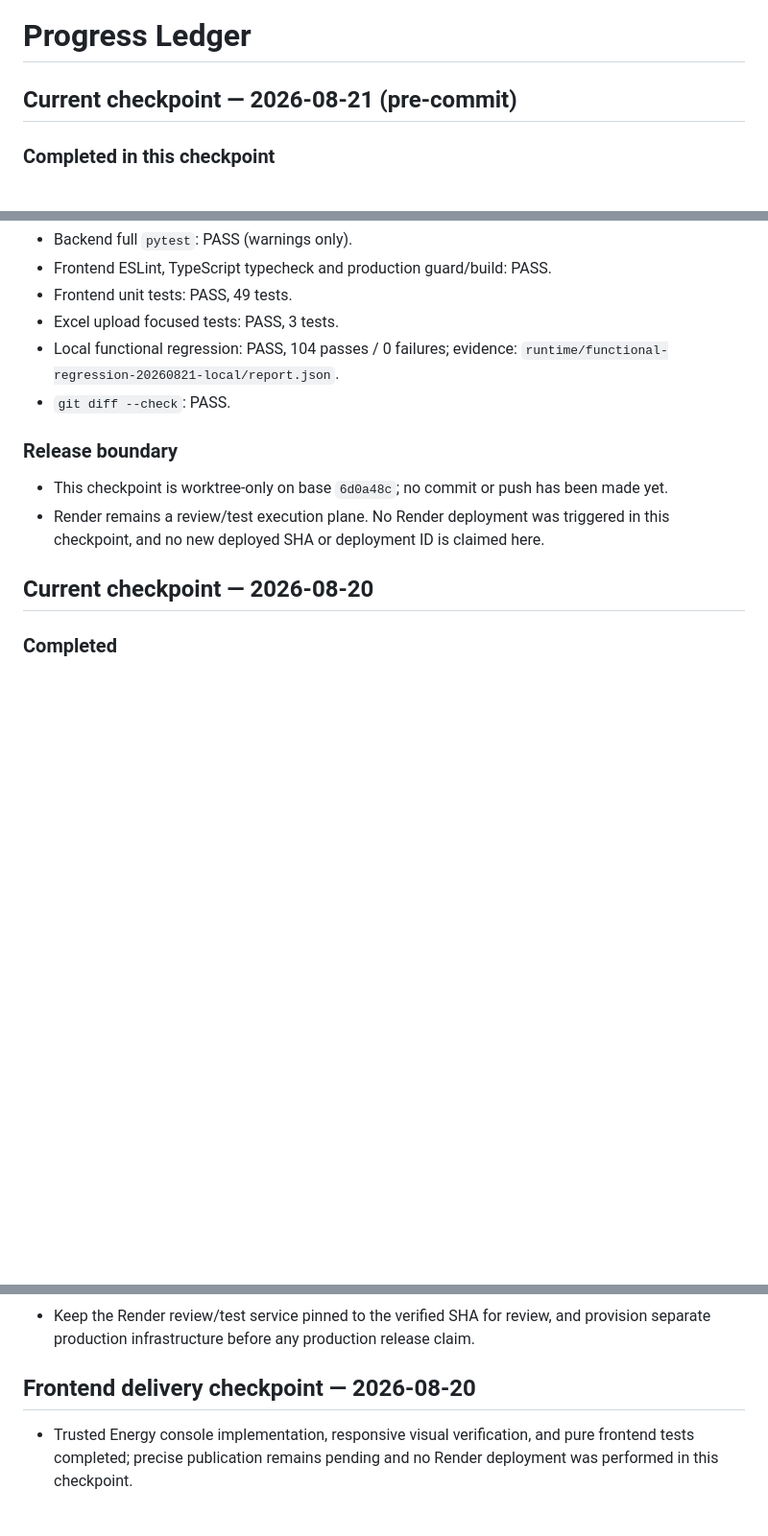
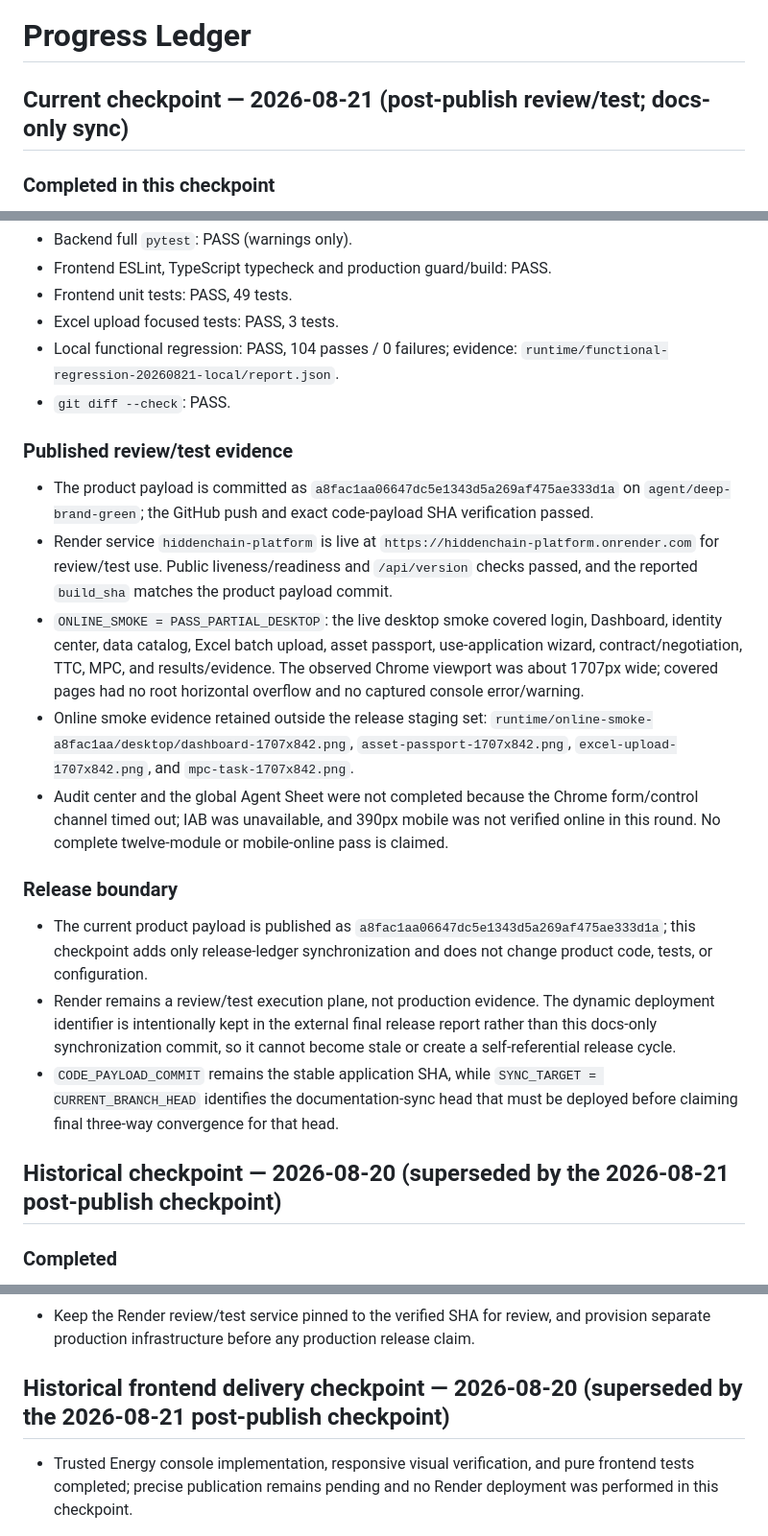
Before and after one commit to dncnchanel-design/hiddenchain-platform, a Markdown page: docs/backend-implementation/05_PROGRESS.md, 3 parts joined by grey strips. Shown at 96% size. Drawn GitHub-style; blank space fills up the shorter version.

Commit message:
docs: record review deployment verification

```diff
--- a/docs/backend-implementation/05_PROGRESS.md
+++ b/docs/backend-implementation/05_PROGRESS.md
@@ -1,6 +1,6 @@
 # Progress Ledger
 
-## Current checkpoint — 2026-08-21 (pre-commit)
+## Current checkpoint — 2026-08-21 (post-publish review/test; docs-only sync)
 
 ### Completed in this checkpoint
 
@@ -18,12 +18,21 @@
 - Local functional regression: PASS, 104 passes / 0 failures; evidence: `runtime/functional-regression-20260821-local/report.json`.
 - `git diff --check`: PASS.
 
+### Published review/test evidence
+
+- The product payload is committed as `a8fac1aa06647dc5e1343d5a269af475ae333d1a` on `agent/deep-brand-green`; the GitHub push and exact code-payload SHA verification passed.
+- Render service `hiddenchain-platform` is live at `https://hiddenchain-platform.onrender.com` for review/test use. Public liveness/readiness and `/api/version` checks passed, and the reported `build_sha` matches the product payload commit.
+- `ONLINE_SMOKE = PASS_PARTIAL_DESKTOP`: the live desktop smoke covered login, Dashboard, identity center, data catalog, Excel batch upload, asset passport, use-application wizard, contract/negotiation, TTC, MPC, and results/evidence. The observed Chrome viewport was about 1707px wide; covered pages had no root horizontal overflow and no captured console error/warning.
+- Online smoke evidence retained outside the release staging set: `runtime/online-smoke-a8fac1aa/desktop/dashboard-1707x842.png`, `asset-passport-1707x842.png`, `excel-upload-1707x842.png`, and `mpc-task-1707x842.png`.
+- Audit center and the global Agent Sheet were not completed because the Chrome form/control channel timed out; IAB was unavailable, and 390px mobile was not verified online in this round. No complete twelve-module or mobile-online pass is claimed.
+
 ### Release boundary
 
-- This checkpoint is worktree-only on base `6d0a48c`; no commit or push has been made yet.
-- Render remains a review/test execution plane. No Render deployment was triggered in this checkpoint, and no new deployed SHA or deployment ID is claimed here.
+- The current product payload is published as `a8fac1aa06647dc5e1343d5a269af475ae333d1a`; this checkpoint adds only release-ledger synchronization and does not change product code, tests, or configuration.
+- Render remains a review/test execution plane, not production evidence. The dynamic deployment identifier is intentionally kept in the external final release report rather than this docs-only synchronization commit, so it cannot become stale or create a self-referential release cycle.
+- `CODE_PAYLOAD_COMMIT` remains the stable application SHA, while `SYNC_TARGET = CURRENT_BRANCH_HEAD` identifies the documentation-sync head that must be deployed before claiming final three-way convergence for that head.
 
-## Current checkpoint — 2026-08-20
+## Historical checkpoint — 2026-08-20 (superseded by the 2026-08-21 post-publish checkpoint)
 
 ### Completed
 
@@ -64,6 +73,6 @@
 ### Next step
 
 - Keep the Render review/test service pinned to the verified SHA for review, and provision separate production infrastructure before any production release claim.
-## Frontend delivery checkpoint — 2026-08-20
+## Historical frontend delivery checkpoint — 2026-08-20 (superseded by the 2026-08-21 post-publish checkpoint)
 
 - Trusted Energy console implementation, responsive visual verification, and pure frontend tests completed; precise publication remains pending and no Render deployment was performed in this checkpoint.
```
Also changed, not shown: docs/backend-implementation/09_WORKSTREAMS.md (+9 -9 lines), docs/backend-implementation/10_RELEASE_SYNC.md (+28 -16 lines).
